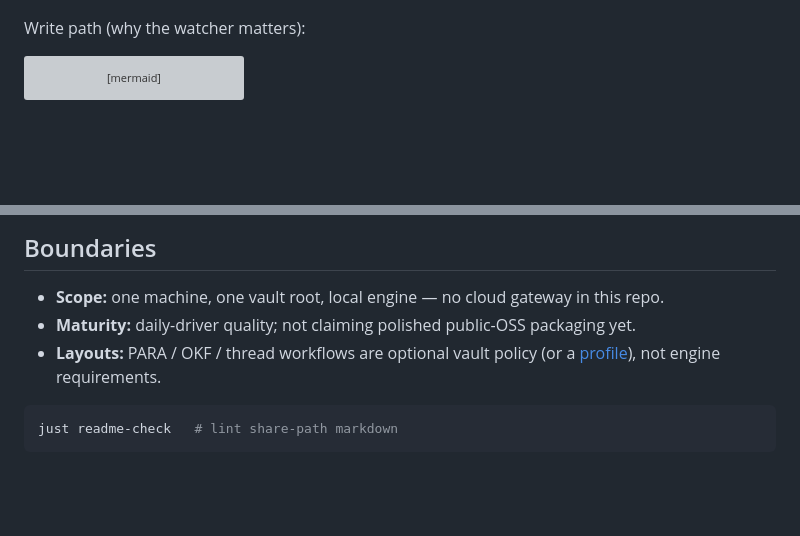
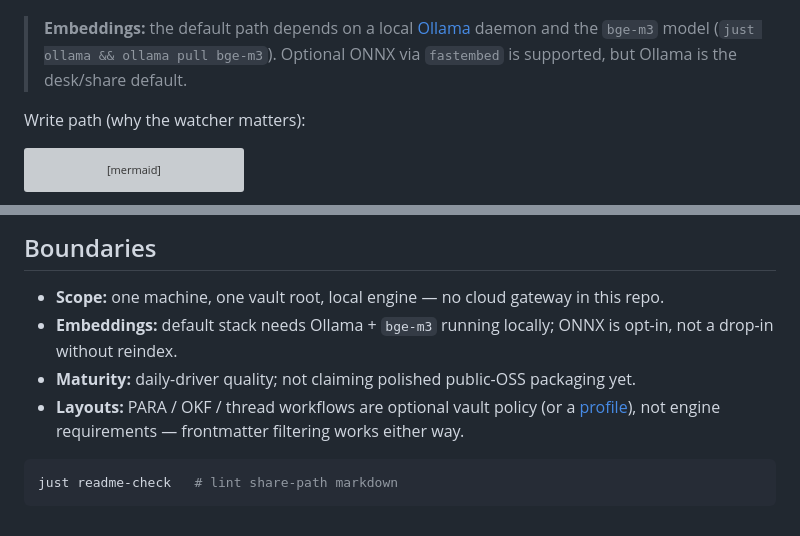
Before and after one commit to jenorris/apo, a Markdown page: README.md, 2 parts joined by grey strips. Drawn GitHub-style; blank space fills up the shorter version; grey boxes are pictures that could not be loaded.

````diff
--- a/README.md
+++ b/README.md
@@ -78,6 +93,8 @@ flowchart LR
   Watch -->|"sole writer"| Index
   MCP -->|"hybrid query"| Index
 ```
+
+> **Embeddings:** the default path depends on a local [Ollama](https://ollama.com) daemon and the `bge-m3` model (`just ollama && ollama pull bge-m3`). Optional ONNX via `fastembed` is supported, but Ollama is the desk/share default.
 
 Write path (why the watcher matters):
 
@@ -192,8 +210,9 @@ Maintainer migration notes (`docs/mcp-migration.md`) are intentionally off the t
 ## Boundaries
 
 - **Scope:** one machine, one vault root, local engine — no cloud gateway in this repo.
+- **Embeddings:** default stack needs Ollama + `bge-m3` running locally; ONNX is opt-in, not a drop-in without reindex.
 - **Maturity:** daily-driver quality; not claiming polished public-OSS packaging yet.
-- **Layouts:** PARA / OKF / thread workflows are optional vault policy (or a [profile](docs/profiles/)), not engine requirements.
+- **Layouts:** PARA / OKF / thread workflows are optional vault policy (or a [profile](docs/profiles/)), not engine requirements — frontmatter filtering works either way.
 
 ```bash
 just readme-check   # lint share-path markdown
````
Also changed, not shown: other parts of README.md (+26 -10 lines), docs/profiles/para.md (+12 -3 lines), docs/quickstart.md (+2 -2 lines).
